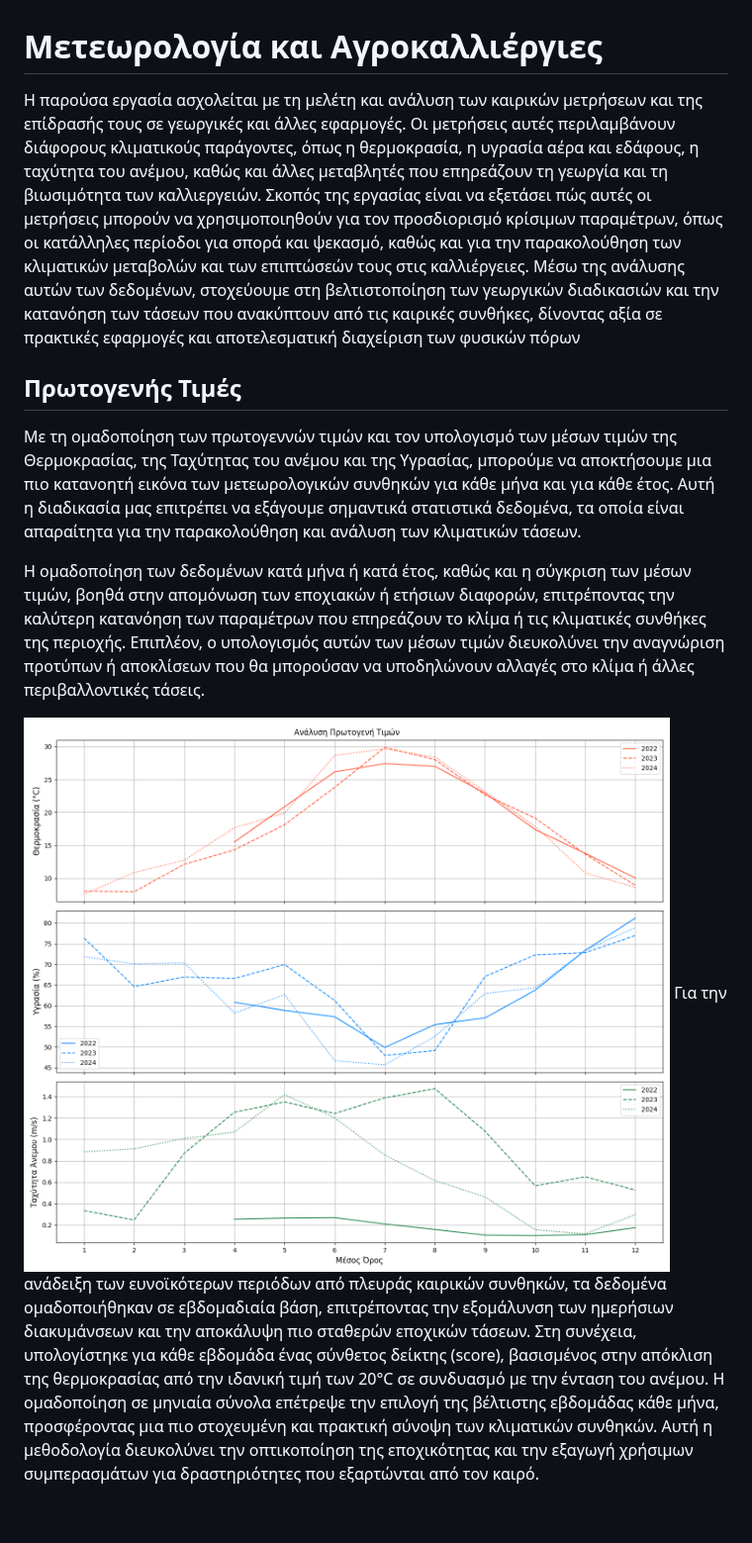
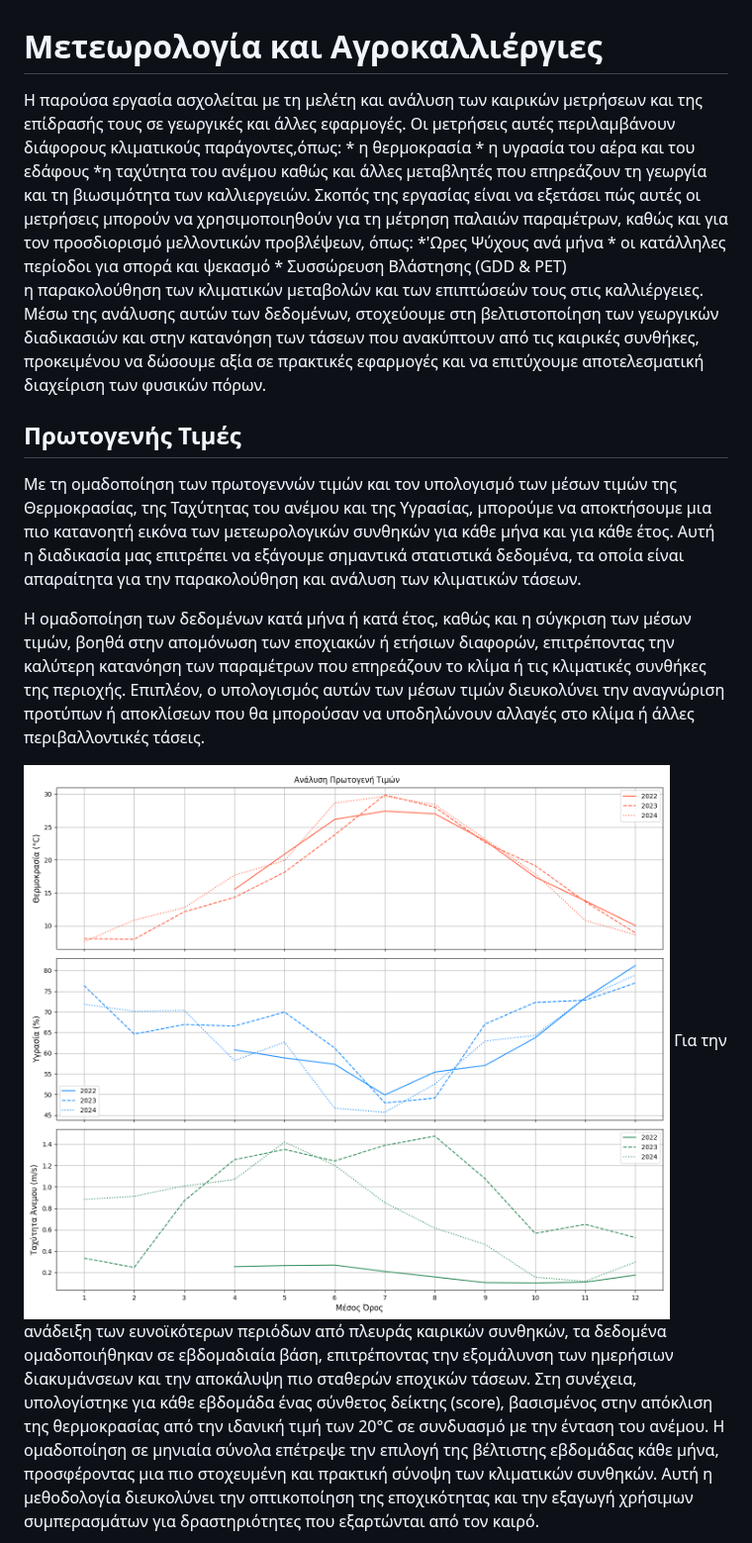
Before and after one commit to mromg333/meteo, a Markdown page: README.md, the part around one of its changes. Shown at 99% size. Drawn GitHub-style; blank space fills up the shorter version.

```diff
--- a/README.md
+++ b/README.md
@@ -1,14 +1,27 @@
 # Μετεωρολογία και Αγροκαλλιέργιες
 <div style="text-align: left;">
-Η παρούσα εργασία ασχολείται με τη μελέτη και ανάλυση των καιρικών μετρήσεων και της επίδρασής τους σε γεωργικές και άλλες εφαρμογές. Οι μετρήσεις αυτές περιλαμβάνουν διάφορους κλιματικούς παράγοντες, όπως η θερμοκρασία, η υγρασία αέρα και εδάφους, η ταχύτητα του ανέμου, καθώς και άλλες μεταβλητές που επηρεάζουν τη γεωργία και τη βιωσιμότητα των καλλιεργειών. Σκοπός της εργασίας είναι να εξετάσει πώς αυτές οι μετρήσεις μπορούν να χρησιμοποιηθούν για τον προσδιορισμό κρίσιμων παραμέτρων, όπως οι κατάλληλες περίοδοι για σπορά και ψεκασμό, καθώς και για την παρακολούθηση των κλιματικών μεταβολών και των επιπτώσεών τους στις καλλιέργειες. Μέσω της ανάλυσης αυτών των δεδομένων, στοχεύουμε στη βελτιστοποίηση των γεωργικών διαδικασιών και την κατανόηση των τάσεων που ανακύπτουν από τις καιρικές συνθήκες, δίνοντας αξία σε πρακτικές εφαρμογές και αποτελεσματική διαχείριση των φυσικών πόρων </b>
+Η παρούσα εργασία ασχολείται με τη μελέτη και ανάλυση των καιρικών μετρήσεων και της επίδρασής τους σε γεωργικές και άλλες εφαρμογές. Οι μετρήσεις αυτές περιλαμβάνουν διάφορους κλιματικούς παράγοντες,όπως:
+ * η θερμοκρασία
+ * η υγρασία του αέρα και του εδάφους
+ *η ταχύτητα του ανέμου
+καθώς και άλλες μεταβλητές που επηρεάζουν τη γεωργία και τη βιωσιμότητα των καλλιεργειών.
+Σκοπός της εργασίας είναι να εξετάσει πώς αυτές οι μετρήσεις μπορούν να χρησιμοποιηθούν για τη μέτρηση παλαιών παραμέτρων, καθώς και για τον προσδιορισμό μελλοντικών προβλέψεων, όπως:
+ *'Ωρες Ψύχους ανά μήνα
+ * οι κατάλληλες περίοδοι για σπορά και ψεκασμό
+ * Συσσώρευση Βλάστησης (GDD & PET)
+
+ η παρακολούθηση των κλιματικών μεταβολών και των επιπτώσεών τους στις καλλιέργειες. Μέσω της ανάλυσης αυτών των δεδομένων, στοχεύουμε στη βελτιστοποίηση των γεωργικών διαδικασιών και στην κατανόηση των τάσεων που ανακύπτουν από τις καιρικές συνθήκες, προκειμένου να δώσουμε αξία σε πρακτικές εφαρμογές και να επιτύχουμε αποτελεσματική διαχείριση των φυσικών πόρων.
+
+
 
  ## Πρωτογενής Τιμές
 Με τη ομαδοποίηση των πρωτογεννών τιμών και τον υπολογισμό των μέσων τιμών της Θερμοκρασίας, της Ταχύτητας του ανέμου και της Υγρασίας, μπορούμε να αποκτήσουμε μια πιο κατανοητή εικόνα των μετεωρολογικών συνθηκών για κάθε μήνα και για κάθε έτος. Αυτή η διαδικασία μας επιτρέπει να εξάγουμε σημαντικά στατιστικά δεδομένα, τα οποία είναι απαραίτητα για την παρακολούθηση και ανάλυση των κλιματικών τάσεων.
 
-Η ομαδοποίηση των δεδομένων κατά μήνα ή κατά έτος, καθώς και η σύγκριση των μέσων τιμών, βοηθά στην απομόνωση των εποχιακών ή ετήσιων διαφορών, επιτρέποντας την καλύτερη κατανόηση των παραμέτρων που επηρεάζουν το κλίμα ή τις κλιματικές συνθήκες της περιοχής. Επιπλέον, ο υπολογισμός αυτών των μέσων τιμών διευκολύνει την αναγνώριση προτύπων ή αποκλίσεων που θα μπορούσαν να υποδηλώνουν αλλαγές στο κλίμα ή άλλες περιβαλλοντικές τάσεις.</b>
+Η ομαδοποίηση των δεδομένων κατά μήνα ή κατά έτος, καθώς και η σύγκριση των μέσων τιμών, βοηθά στην απομόνωση των εποχιακών ή ετήσιων διαφορών, επιτρέποντας την καλύτερη κατανόηση των παραμέτρων που επηρεάζουν το κλίμα ή τις κλιματικές συνθήκες της περιοχής. Επιπλέον, ο υπολογισμός αυτών των μέσων τιμών διευκολύνει την αναγνώριση προτύπων ή αποκλίσεων που θα μπορούσαν να υποδηλώνουν αλλαγές στο κλίμα ή άλλες περιβαλλοντικές τάσεις.
 
   ![image1](images/Primary_Price_Analysis.png)
- Για την ανάδειξη των ευνοϊκότερων περιόδων από πλευράς καιρικών συνθηκών, τα δεδομένα ομαδοποιήθηκαν σε εβδομαδιαία βάση, επιτρέποντας την εξομάλυνση των ημερήσιων διακυμάνσεων και την αποκάλυψη πιο σταθερών εποχικών τάσεων. Στη συνέχεια, υπολογίστηκε για κάθε εβδομάδα ένας σύνθετος δείκτης (score), βασισμένος στην απόκλιση της θερμοκρασίας από την ιδανική τιμή των 20°C σε συνδυασμό με την ένταση του ανέμου. Η ομαδοποίηση σε μηνιαία σύνολα επέτρεψε την επιλογή της βέλτιστης εβδομάδας κάθε μήνα, προσφέροντας μια πιο στοχευμένη και πρακτική σύνοψη των κλιματικών συνθηκών. Αυτή η μεθοδολογία διευκολύνει την οπτικοποίηση της εποχικότητας και την εξαγωγή χρήσιμων συμπερασμάτων για δραστηριότητες που εξαρτώνται από τον καιρό.</b>
+ Για την ανάδειξη των ευνοϊκότερων περιόδων από πλευράς καιρικών συνθηκών, τα δεδομένα ομαδοποιήθηκαν σε εβδομαδιαία βάση, επιτρέποντας την εξομάλυνση των ημερήσιων διακυμάνσεων και την αποκάλυψη πιο σταθερών εποχικών τάσεων. Στη συνέχεια, υπολογίστηκε για κάθε εβδομάδα ένας σύνθετος δείκτης (score), βασισμένος στην απόκλιση της θερμοκρασίας από την ιδανική τιμή των 20°C σε συνδυασμό με την ένταση του ανέμου. Η ομαδοποίηση σε μηνιαία σύνολα επέτρεψε την επιλογή της βέλτιστης εβδομάδας κάθε μήνα, προσφέροντας μια πιο στοχευμένη και πρακτική σύνοψη των κλιματικών συνθηκών. Αυτή η μεθοδολογία διευκολύνει την οπτικοποίηση της εποχικότητας και την εξαγωγή χρήσιμων συμπερασμάτων για δραστηριότητες που εξαρτώνται από τον καιρό.
+
   ![image11](images/image.png)
  <!--[Πήγαινε στη σελίδα Αρχική](127.0.0.1)-->
 
```
Also changed, not shown: other parts of README.md (+3 -4 lines).
